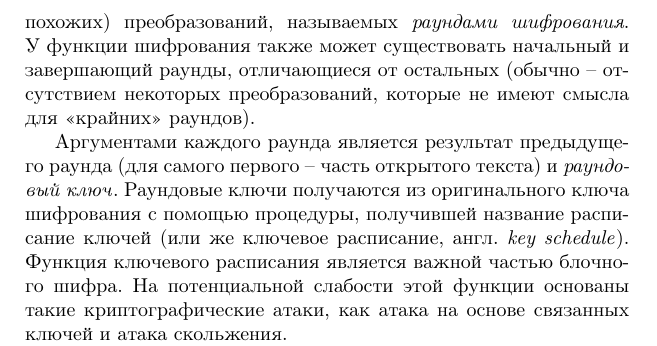
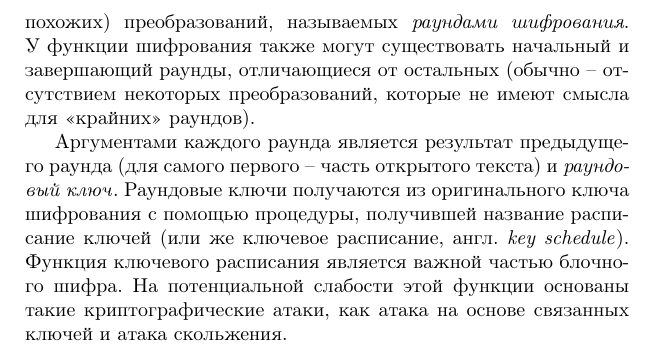
Before and after one commit to vlsergey/infosec, a LaTeX book (Information Security.tex, which reads block_ciphers.tex): part of page 55 of 285, cut so that both start at the same text. Compiled offline with pdfLaTeX.

Commit message:
грамматика

```diff
--- a/block_ciphers.tex
+++ b/block_ciphers.tex
@@ -35,7 +35,7 @@
   \label{fig:block-cipher}
 \end{figure}
 
-Все современные блочные шифры являются \textit{раундовыми}. То есть блок текста проходит через несколько одинаковых (или похожих) преобразований, называемых \textit{раундами шифрования}. У~функции шифрования также может существовать начальный и завершающий раунды, отличающиеся от остальных (обычно -- отсутствием некоторых преобразований, которые не имеют смысла для <<крайних>> раундов).
+Все современные блочные шифры являются \textit{раундовыми}. То есть блок текста проходит через несколько одинаковых (или похожих) преобразований, называемых \textit{раундами шифрования}. У~функции шифрования также могут существовать начальный и завершающий раунды, отличающиеся от остальных (обычно -- отсутствием некоторых преобразований, которые не имеют смысла для <<крайних>> раундов).
 
 Аргументами каждого раунда является результат предыдущего раунда (для самого первого -- часть открытого текста) и \textit{раундовый ключ}\index{ключ!раундовый}. Раундовые ключи получаются из оригинального ключа шифрования с помощью процедуры, получившей название расписание ключей\index{расписание ключей} (или же ключевое расписание\index{ключевое расписание}, англ. \textit{key schedule}). Функция ключевого расписания является важной частью блочного шифра. На потенциальной слабости этой функции основаны такие криптографические атаки, как атака на основе связанных ключей\index{атака!на связанных ключах} и атака скольжения\index{атака!скольжения}.
 
```
